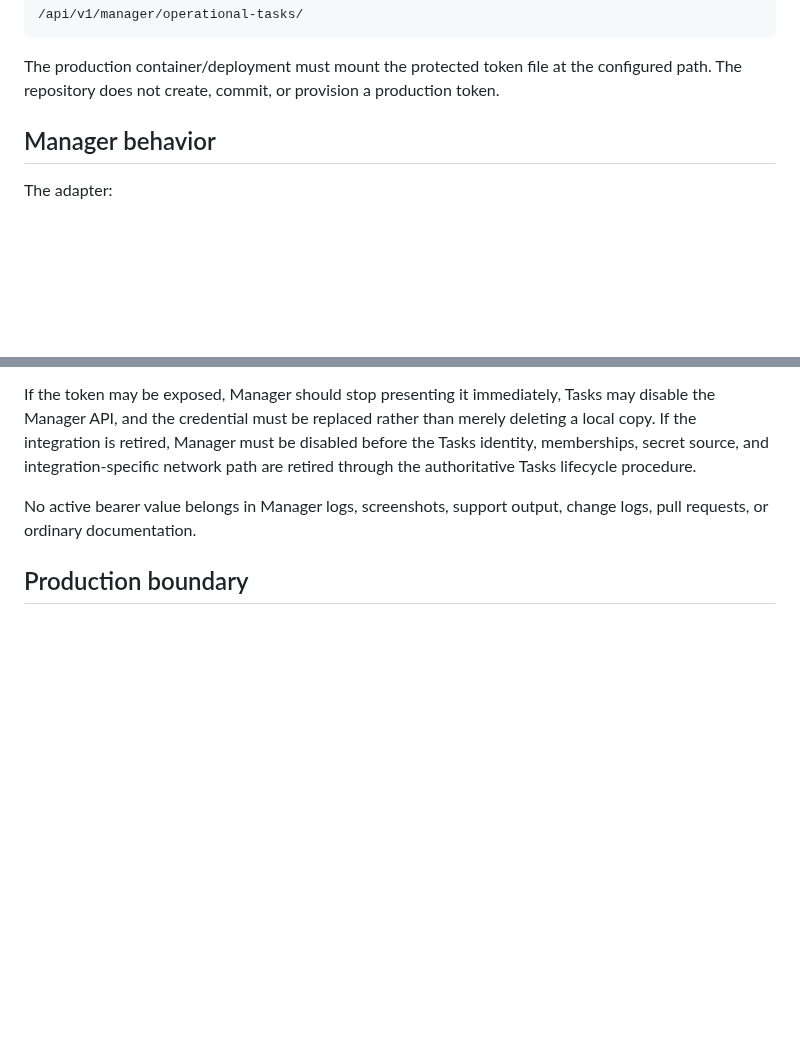
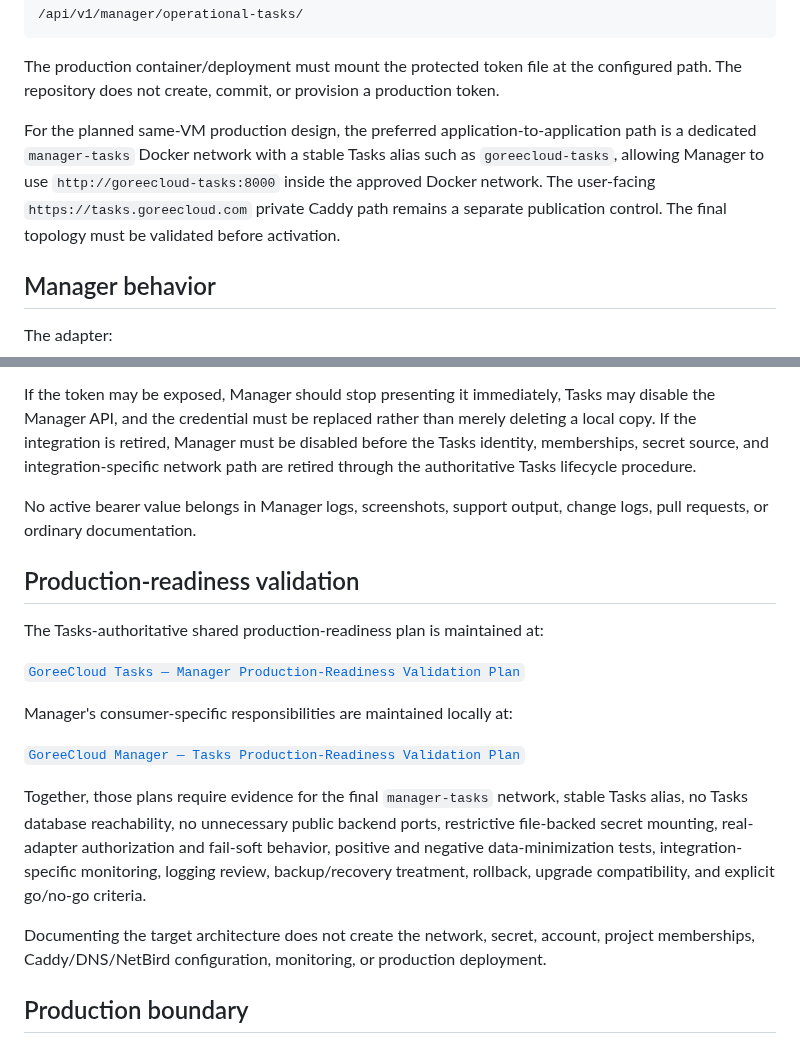
Before and after one commit to GoreeCloud/goreecloud-manager, a Markdown page: docs/tasks-integration.md, 2 parts joined by grey strips. Rendered like a GitHub page; blank space fills up the shorter version.

Commit message:
Link Tasks production-readiness validation plans

````diff
--- a/docs/tasks-integration.md
+++ b/docs/tasks-integration.md
@@ -32,6 +32,8 @@ For an isolated development environment only, `TASKS_ACCESS_TOKEN` may be suppli
 ```
 
 The production container/deployment must mount the protected token file at the configured path. The repository does not create, commit, or provision a production token.
+
+For the planned same-VM production design, the preferred application-to-application path is a dedicated `manager-tasks` Docker network with a stable Tasks alias such as `goreecloud-tasks`, allowing Manager to use `http://goreecloud-tasks:8000` inside the approved Docker network. The user-facing `https://tasks.goreecloud.com` private Caddy path remains a separate publication control. The final topology must be validated before activation.
 
 ## Manager behavior
 
@@ -91,6 +93,20 @@ If the token may be exposed, Manager should stop presenting it immediately, Task
 
 No active bearer value belongs in Manager logs, screenshots, support output, change logs, pull requests, or ordinary documentation.
 
+## Production-readiness validation
+
+The Tasks-authoritative shared production-readiness plan is maintained at:
+
+[`GoreeCloud Tasks — Manager Production-Readiness Validation Plan`](https://github.com/GoreeCloud/goreecloud-tasks/blob/main/docs/manager-production-readiness-validation.md)
+
+Manager's consumer-specific responsibilities are maintained locally at:
+
+[`GoreeCloud Manager — Tasks Production-Readiness Validation Plan`](tasks-production-readiness-validation.md)
+
+Together, those plans require evidence for the final `manager-tasks` network, stable Tasks alias, no Tasks database reachability, no unnecessary public backend ports, restrictive file-backed secret mounting, real-adapter authorization and fail-soft behavior, positive and negative data-minimization tests, integration-specific monitoring, logging review, backup/recovery treatment, rollback, upgrade compatibility, and explicit go/no-go criteria.
+
+Documenting the target architecture does not create the network, secret, account, project memberships, Caddy/DNS/NetBird configuration, monitoring, or production deployment.
+
 ## Production boundary
 
 This repository increment establishes the application-to-application contract and read-only Manager presentation. It does not provision the real Tasks integration account, project memberships, production bearer token, private inter-service network, DNS route, Caddy route, Vaultwarden record, monitoring check, or production deployment.
````
